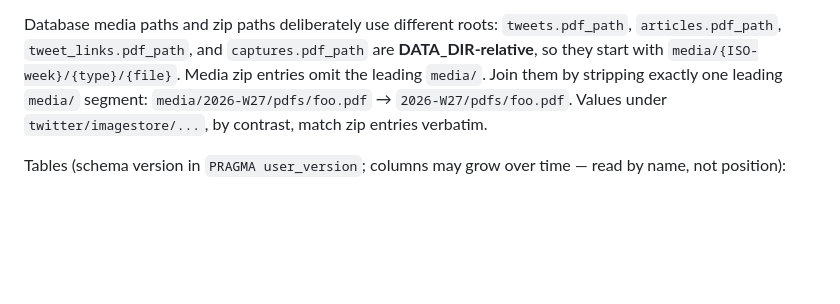
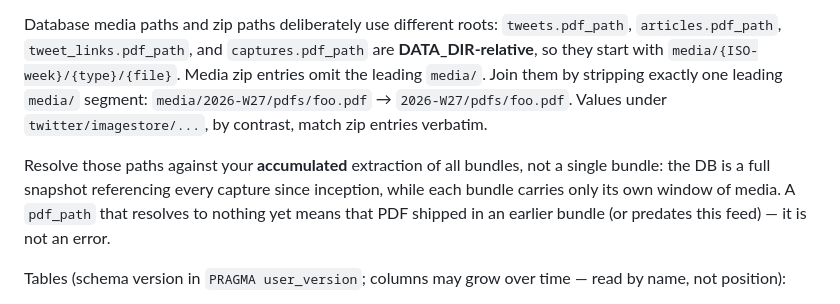
Before and after one commit to clydeiii/pdf-zipper-v2, a Markdown page: public/doex-enrichment-details.md, the part around the change. Rendered like a GitHub page; blank space fills up the shorter version.

Commit message:
docs(doex): state that DB paths resolve against accumulated bundles
The DB is a full snapshot referencing every capture since inception while each
bundle carries one window of media, so an unresolved pdf_path means 'shipped
earlier', not 'broken'.

Co-Authored-By: Claude Fable 5 <noreply@anthropic.com>

```diff
--- a/public/doex-enrichment-details.md
+++ b/public/doex-enrichment-details.md
@@ -112,6 +112,12 @@ Join them by stripping exactly one leading `media/` segment:
 `media/2026-W27/pdfs/foo.pdf` → `2026-W27/pdfs/foo.pdf`.
 Values under `twitter/imagestore/...`, by contrast, match zip entries verbatim.
 
+Resolve those paths against your **accumulated** extraction of all bundles, not
+a single bundle: the DB is a full snapshot referencing every capture since
+inception, while each bundle carries only its own window of media. A `pdf_path`
+that resolves to nothing yet means that PDF shipped in an earlier bundle (or
+predates this feed) — it is not an error.
+
 Tables (schema version in `PRAGMA user_version`; columns may grow over time —
 read by name, not position):
 
```
